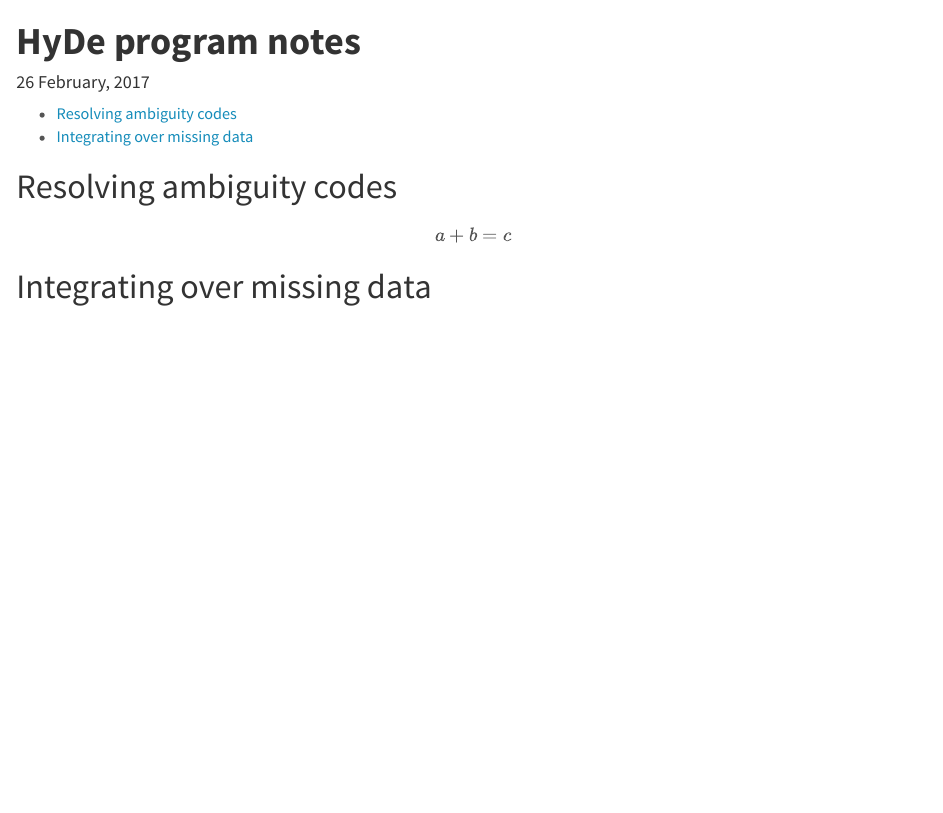
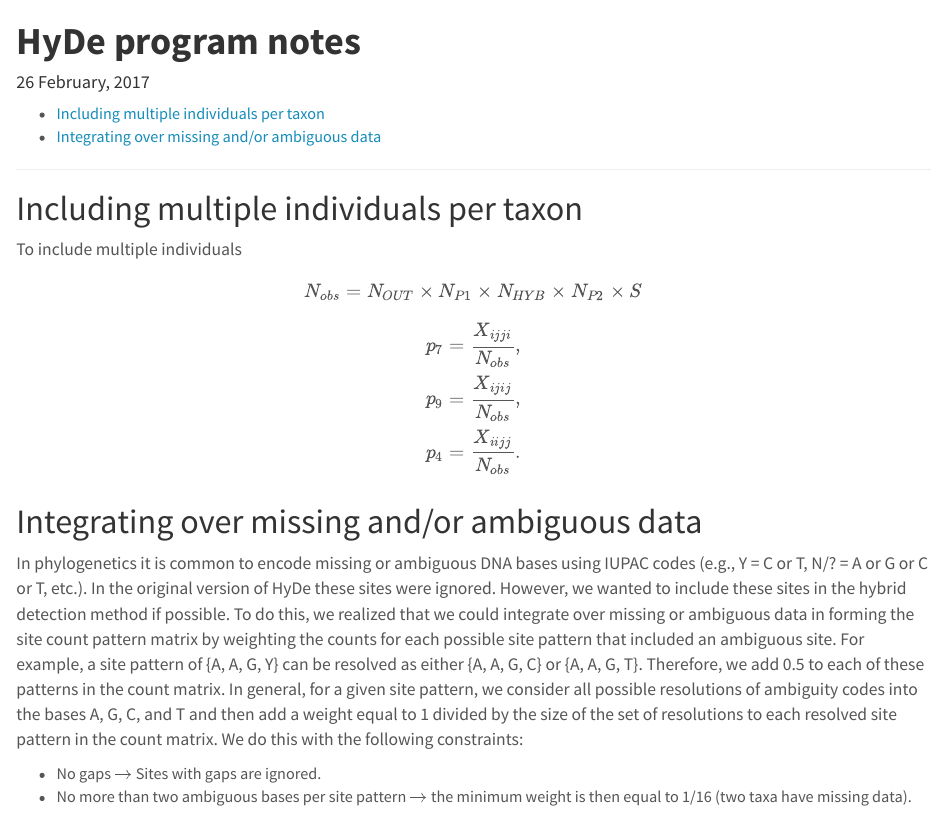
Before and after one commit to pblischak/HyDe, an R Markdown document (docs/HyDe-notes.Rmd): the page in a window 1100 px wide, from its top. Rendered offline with R 4.5, knitr and Pandoc, with nearby package versions.

Commit message:
continuing to update docs; have example for sistrurus data and ambiguity code resolution

```diff
--- a/docs/HyDe-notes.Rmd
+++ b/docs/HyDe-notes.Rmd
@@ -19,10 +19,25 @@
 }
 </style>
 
-# Resolving ambiguity codes
+--------
+
+# Including multiple individuals per taxon
+
+To include multiple individuals
 
 $$
-a + b = c
+N_{obs} = N_{OUT} \times N_{P1} \times N_{HYB} \times N_{P2} \times S
 $$
 
-# Integrating over missing data
+$$
+p_7 = \frac{X_{ijji}}{N_{obs}}, \\
+p_9 = \frac{X_{ijij}}{N_{obs}}, \\
+p_4 = \frac{X_{iijj}}{N_{obs}}. \\
+$$
+
+# Integrating over missing and/or ambiguous data
+
+In phylogenetics it is common to encode missing or ambiguous DNA bases using IUPAC codes (e.g., Y = C or T, N/? = A or G or C or T, etc.). In the original version of HyDe these sites were ignored. However, we wanted to include these sites in the hybrid detection method if possible. To do this, we realized that we could integrate over missing or ambiguous data in forming the site count pattern matrix by weighting the counts for each possible site pattern that included an ambiguous site. For example, a site pattern of {A, A, G, Y} can be resolved as either {A, A, G, C} or {A, A, G, T}. Therefore, we add 0.5 to each of these patterns in the count matrix. In general, for a given site pattern, we consider all possible resolutions of ambiguity codes into the bases A, G, C, and T and then add a weight equal to 1 divided by the size of the set of resolutions to each resolved site pattern in the count matrix. We do this with the following constraints:
+
+ - No gaps $\rightarrow$ Sites with gaps are ignored.
+ - No more than two ambiguous bases per site pattern $\rightarrow$ the minimum weight is then equal to 1/16 (two taxa have missing data).
```
Also changed, not shown: docs/HyDe-manual.Rmd (+2 -0 lines), 2 other files.
